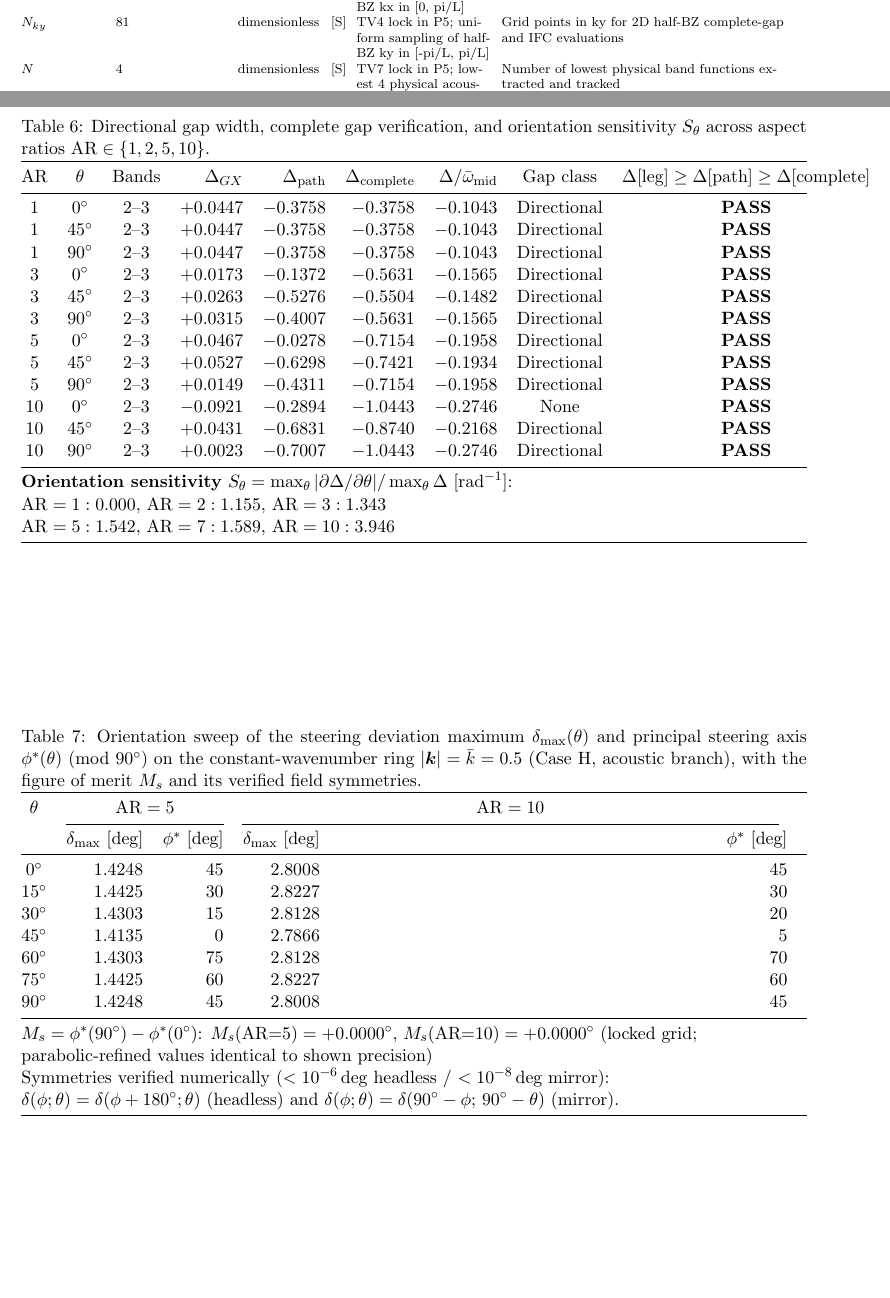
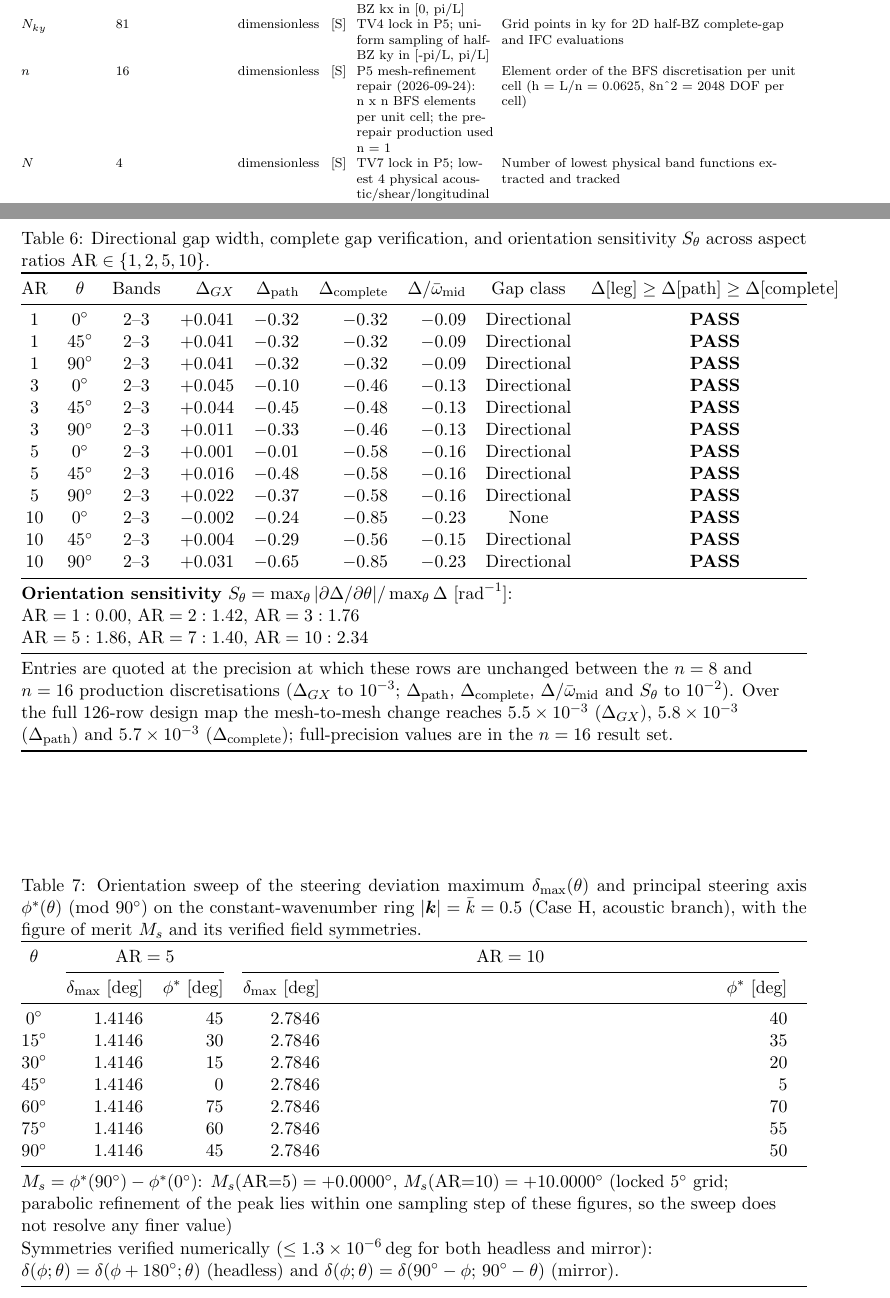
Before and after one commit to vipin-oss/BFS-FEM-MATLAB, a LaTeX paper (paper9/latex/ms.tex, which reads paper9/tables/out/tab02_parameters.tex, paper9/tables/out/tab05_gap_summary.tex, paper9/tables/out/tab07_steering_sweep.tex): two parts of pages 33 and 34 of 34, joined at a grey line, cut so that both start at the same text, the shorter picture padded with empty space. Compiled offline with pdfLaTeX.

Commit message:
Regenerate the production-dependent figures and tables at n = 16
Figures 6, 8-12, 14 and Tables 2, 5, 7 come from the n = 16 artefacts only; every other figure is byte-identical in content to the previous commit and was restored from HEAD. Table 5's classification is recomputed (84 none / 42 directional; 14 rows move, all pair (3,4) directional -> none; 0 rows move between n = 8 and n = 16). Printed precision is reduced to what survives the n = 8 comparison: delta_GX to 1e-3 (2 dp would print the +0.0043 gap as +0.00), the other columns to 1e-2, S_theta to 2 dp, with a footnote stating the basis and the worst-case mesh-to-mesh change.

```diff
--- a/paper9/tables/out/tab02_parameters.tex
+++ b/paper9/tables/out/tab02_parameters.tex
@@ -19,6 +19,7 @@ $\mathrm{AR}$ & $\{1.0, \dots, 10.0\}$ & dimensionless & [S] & Blueprint Section
 $N_{\mathrm{seg}}$ & $40$ & dimensionless & [S] & TV4 lock in P5; 40 points per segment => 121 path nodes & Number of sampling segments per path leg along Gamma-X-M-Gamma \\
 $N_{kx}$ & $41$ & dimensionless & [S] & TV4 lock in P5; uniform sampling of half-BZ kx in [0, pi/L] & Grid points in kx for 2D half-BZ complete-gap and IFC evaluations \\
 $N_{ky}$ & $81$ & dimensionless & [S] & TV4 lock in P5; uniform sampling of half-BZ ky in [-pi/L, pi/L] & Grid points in ky for 2D half-BZ complete-gap and IFC evaluations \\
+$n$ & $16$ & dimensionless & [S] & P5 mesh-refinement repair (2026-09-24): n x n BFS elements per unit cell; the pre-repair production used n = 1 & Element order of the BFS discretisation per unit cell (h = L/n = 0.0625, 8n\textasciicircum{}2 = 2048 DOF per cell) \\
 $N$ & $4$ & dimensionless & [S] & TV7 lock in P5; lowest 4 physical acoustic/shear/longitudinal branches & Number of lowest physical band functions extracted and tracked \\
 $\mathrm{tol}_{\mathrm{Herm}}$ & $1.00e-12$ & dimensionless & [S] & P4A/P4B tolerance specification & Max relative Frobenius norm for matrix Hermiticity \\
 $\mathrm{tol}_{\mathrm{sym}}$ & $1.00e-10$ & dimensionless & [S] & P4A/P4B tolerance specification & Max relative eigenvalue discrepancy for symmetry checks \\
--- a/paper9/tables/out/tab05_gap_summary.tex
+++ b/paper9/tables/out/tab05_gap_summary.tex
@@ -3,21 +3,23 @@
 \toprule
 $\mathrm{AR}$ & $\theta$ & Bands & $\Delta_{GX}$ & $\Delta_{\mathrm{path}}$ & $\Delta_{\mathrm{complete}}$ & $\Delta/\bar{\omega}_{\mathrm{mid}}$ & Gap class & $\Delta[\mathrm{leg}] \ge \Delta[\mathrm{path}] \ge \Delta[\mathrm{complete}]$ \\
 \midrule
-$1$ & $0^\circ$ & 2--3 & $+0.0447$ & $-0.3758$ & $-0.3758$ & $-0.1043$ & Directional & \textbf{PASS} \\
-$1$ & $45^\circ$ & 2--3 & $+0.0447$ & $-0.3758$ & $-0.3758$ & $-0.1043$ & Directional & \textbf{PASS} \\
-$1$ & $90^\circ$ & 2--3 & $+0.0447$ & $-0.3758$ & $-0.3758$ & $-0.1043$ & Directional & \textbf{PASS} \\
-$3$ & $0^\circ$ & 2--3 & $+0.0173$ & $-0.1372$ & $-0.5631$ & $-0.1565$ & Directional & \textbf{PASS} \\
-$3$ & $45^\circ$ & 2--3 & $+0.0263$ & $-0.5276$ & $-0.5504$ & $-0.1482$ & Directional & \textbf{PASS} \\
-$3$ & $90^\circ$ & 2--3 & $+0.0315$ & $-0.4007$ & $-0.5631$ & $-0.1565$ & Directional & \textbf{PASS} \\
-$5$ & $0^\circ$ & 2--3 & $+0.0467$ & $-0.0278$ & $-0.7154$ & $-0.1958$ & Directional & \textbf{PASS} \\
-$5$ & $45^\circ$ & 2--3 & $+0.0527$ & $-0.6298$ & $-0.7421$ & $-0.1934$ & Directional & \textbf{PASS} \\
-$5$ & $90^\circ$ & 2--3 & $+0.0149$ & $-0.4311$ & $-0.7154$ & $-0.1958$ & Directional & \textbf{PASS} \\
-$10$ & $0^\circ$ & 2--3 & $-0.0921$ & $-0.2894$ & $-1.0443$ & $-0.2746$ & None & \textbf{PASS} \\
-$10$ & $45^\circ$ & 2--3 & $+0.0431$ & $-0.6831$ & $-0.8740$ & $-0.2168$ & Directional & \textbf{PASS} \\
-$10$ & $90^\circ$ & 2--3 & $+0.0023$ & $-0.7007$ & $-1.0443$ & $-0.2746$ & Directional & \textbf{PASS} \\
+$1$ & $0^\circ$ & 2--3 & $+0.041$ & $-0.32$ & $-0.32$ & $-0.09$ & Directional & \textbf{PASS} \\
+$1$ & $45^\circ$ & 2--3 & $+0.041$ & $-0.32$ & $-0.32$ & $-0.09$ & Directional & \textbf{PASS} \\
+$1$ & $90^\circ$ & 2--3 & $+0.041$ & $-0.32$ & $-0.32$ & $-0.09$ & Directional & \textbf{PASS} \\
+$3$ & $0^\circ$ & 2--3 & $+0.045$ & $-0.10$ & $-0.46$ & $-0.13$ & Directional & \textbf{PASS} \\
+$3$ & $45^\circ$ & 2--3 & $+0.044$ & $-0.45$ & $-0.48$ & $-0.13$ & Directional & \textbf{PASS} \\
+$3$ & $90^\circ$ & 2--3 & $+0.011$ & $-0.33$ & $-0.46$ & $-0.13$ & Directional & \textbf{PASS} \\
+$5$ & $0^\circ$ & 2--3 & $+0.001$ & $-0.01$ & $-0.58$ & $-0.16$ & Directional & \textbf{PASS} \\
+$5$ & $45^\circ$ & 2--3 & $+0.016$ & $-0.48$ & $-0.58$ & $-0.16$ & Directional & \textbf{PASS} \\
+$5$ & $90^\circ$ & 2--3 & $+0.022$ & $-0.37$ & $-0.58$ & $-0.16$ & Directional & \textbf{PASS} \\
+$10$ & $0^\circ$ & 2--3 & $-0.002$ & $-0.24$ & $-0.85$ & $-0.23$ & None & \textbf{PASS} \\
+$10$ & $45^\circ$ & 2--3 & $+0.004$ & $-0.29$ & $-0.56$ & $-0.15$ & Directional & \textbf{PASS} \\
+$10$ & $90^\circ$ & 2--3 & $+0.031$ & $-0.65$ & $-0.85$ & $-0.23$ & Directional & \textbf{PASS} \\
 \midrule
 \multicolumn{9}{@{}l@{}}{\textbf{Orientation sensitivity} $S_\theta = \max_\theta |\partial\Delta/\partial\theta| / \max_\theta \Delta$ [$\mathrm{rad}^{-1}$]:} \\
-\multicolumn{9}{@{}l@{}}{$\mathrm{AR}=1: 0.000$, $\mathrm{AR}=2: 1.155$, $\mathrm{AR}=3: 1.343$} \\
-\multicolumn{9}{@{}l@{}}{$\mathrm{AR}=5: 1.542$, $\mathrm{AR}=7: 1.589$, $\mathrm{AR}=10: 3.946$} \\
+\multicolumn{9}{@{}l@{}}{$\mathrm{AR}=1: 0.00$, $\mathrm{AR}=2: 1.42$, $\mathrm{AR}=3: 1.76$} \\
+\multicolumn{9}{@{}l@{}}{$\mathrm{AR}=5: 1.86$, $\mathrm{AR}=7: 1.40$, $\mathrm{AR}=10: 2.34$} \\
+\midrule
+\multicolumn{9}{@{}>{\raggedright\arraybackslash}p{\dimexpr\textwidth-2\tabcolsep\relax}@{}}{Entries are quoted at the precision at which these rows are unchanged between the $n = 8$ and $n = 16$ production discretisations ($\Delta_{GX}$ to $10^{-3}$; $\Delta_{\mathrm{path}}$, $\Delta_{\mathrm{complete}}$, $\Delta/\bar{\omega}_{\mathrm{mid}}$ and $S_\theta$ to $10^{-2}$). Over the full 126-row design map the mesh-to-mesh change reaches $5.5\times10^{-3}$ ($\Delta_{GX}$), $5.8\times10^{-3}$ ($\Delta_{\mathrm{path}}$) and $5.7\times10^{-3}$ ($\Delta_{\mathrm{complete}}$); full-precision values are in the $n = 16$ result set.}\\
 \bottomrule
 \end{tabularx}
--- a/paper9/tables/out/tab07_steering_sweep.tex
+++ b/paper9/tables/out/tab07_steering_sweep.tex
@@ -1,19 +1,19 @@
-% Auto-generated by tab07_steering_sweep.py from p12b_s7_theta_sweep.json - DO NOT EDIT MANUALLY
+% Auto-generated by tab07_steering_sweep.py from p12b_s7_theta_sweep_mesh16.json - DO NOT EDIT MANUALLY
 \begin{tabularx}{\textwidth}{@{}c r r r r@{}}
 \toprule
 $\theta$ & \multicolumn{2}{c}{$\mathrm{AR}=5$} & \multicolumn{2}{c}{$\mathrm{AR}=10$} \\
 \cmidrule(lr){2-3}\cmidrule(lr){4-5}
  & $\delta_{\max}$ [deg] & $\phi^*$ [deg] & $\delta_{\max}$ [deg] & $\phi^*$ [deg] \\
 \midrule
-$0^\circ$ & 1.4248 & 45 & 2.8008 & 45 \\
-$15^\circ$ & 1.4425 & 30 & 2.8227 & 30 \\
-$30^\circ$ & 1.4303 & 15 & 2.8128 & 20 \\
-$45^\circ$ & 1.4135 & 0 & 2.7866 & 5 \\
-$60^\circ$ & 1.4303 & 75 & 2.8128 & 70 \\
-$75^\circ$ & 1.4425 & 60 & 2.8227 & 60 \\
-$90^\circ$ & 1.4248 & 45 & 2.8008 & 45 \\
+$0^\circ$ & 1.4146 & 45 & 2.7846 & 40 \\
+$15^\circ$ & 1.4146 & 30 & 2.7846 & 35 \\
+$30^\circ$ & 1.4146 & 15 & 2.7846 & 20 \\
+$45^\circ$ & 1.4146 & 0 & 2.7846 & 5 \\
+$60^\circ$ & 1.4146 & 75 & 2.7846 & 70 \\
+$75^\circ$ & 1.4146 & 60 & 2.7846 & 55 \\
+$90^\circ$ & 1.4146 & 45 & 2.7846 & 50 \\
 \midrule
-\multicolumn{5}{@{}>{\raggedright\arraybackslash}p{\dimexpr\textwidth-2\tabcolsep\relax}@{}}{$M_s = \phi^*(90^\circ) - \phi^*(0^\circ)$: $M_s(\mathrm{AR}{=}5) = +0.0000^\circ$, $M_s(\mathrm{AR}{=}10) = +0.0000^\circ$ (locked grid; parabolic-refined values identical to shown precision)}\\
-\multicolumn{5}{@{}>{\raggedright\arraybackslash}p{\dimexpr\textwidth-2\tabcolsep\relax}@{}}{Symmetries verified numerically ($<10^{-6}\,$deg headless / $<10^{-8}\,$deg mirror): $\delta(\phi;\theta)=\delta(\phi+180^\circ;\theta)$ (headless) and $\delta(\phi;\theta)=\delta(90^\circ-\phi;\,90^\circ-\theta)$ (mirror).}\\
+\multicolumn{5}{@{}>{\raggedright\arraybackslash}p{\dimexpr\textwidth-2\tabcolsep\relax}@{}}{$M_s = \phi^*(90^\circ) - \phi^*(0^\circ)$: $M_s(\mathrm{AR}{=}5) = +0.0000^\circ$, $M_s(\mathrm{AR}{=}10) = +10.0000^\circ$ (locked $5^\circ$ grid; parabolic refinement of the peak lies within one sampling step of these figures, so the sweep does not resolve any finer value)}\\
+\multicolumn{5}{@{}>{\raggedright\arraybackslash}p{\dimexpr\textwidth-2\tabcolsep\relax}@{}}{Symmetries verified numerically ($\le 1.3\times 10^{-6}\,$deg for both headless and mirror): $\delta(\phi;\theta)=\delta(\phi+180^\circ;\theta)$ (headless) and $\delta(\phi;\theta)=\delta(90^\circ-\phi;\,90^\circ-\theta)$ (mirror).}\\
 \bottomrule
 \end{tabularx}
```
Also changed, not shown: paper9/figures/out/fig06_caseH_dispersion.pdf, paper9/figures/out/fig08_theta_sweep.pdf, paper9/figures/out/fig09_ar_sweep.pdf, paper9/figures/out/fig10_design_map_3d.pdf, paper9/figures/out/fig11_polar_map_regimes.pdf, paper9/figures/out/fig12_ifc_wave_steering.pdf, paper9/figures/out/fig14_s7_steering_sweep.pdf, paper9/figures/out/fig14_s7_steering_sweep.png.
